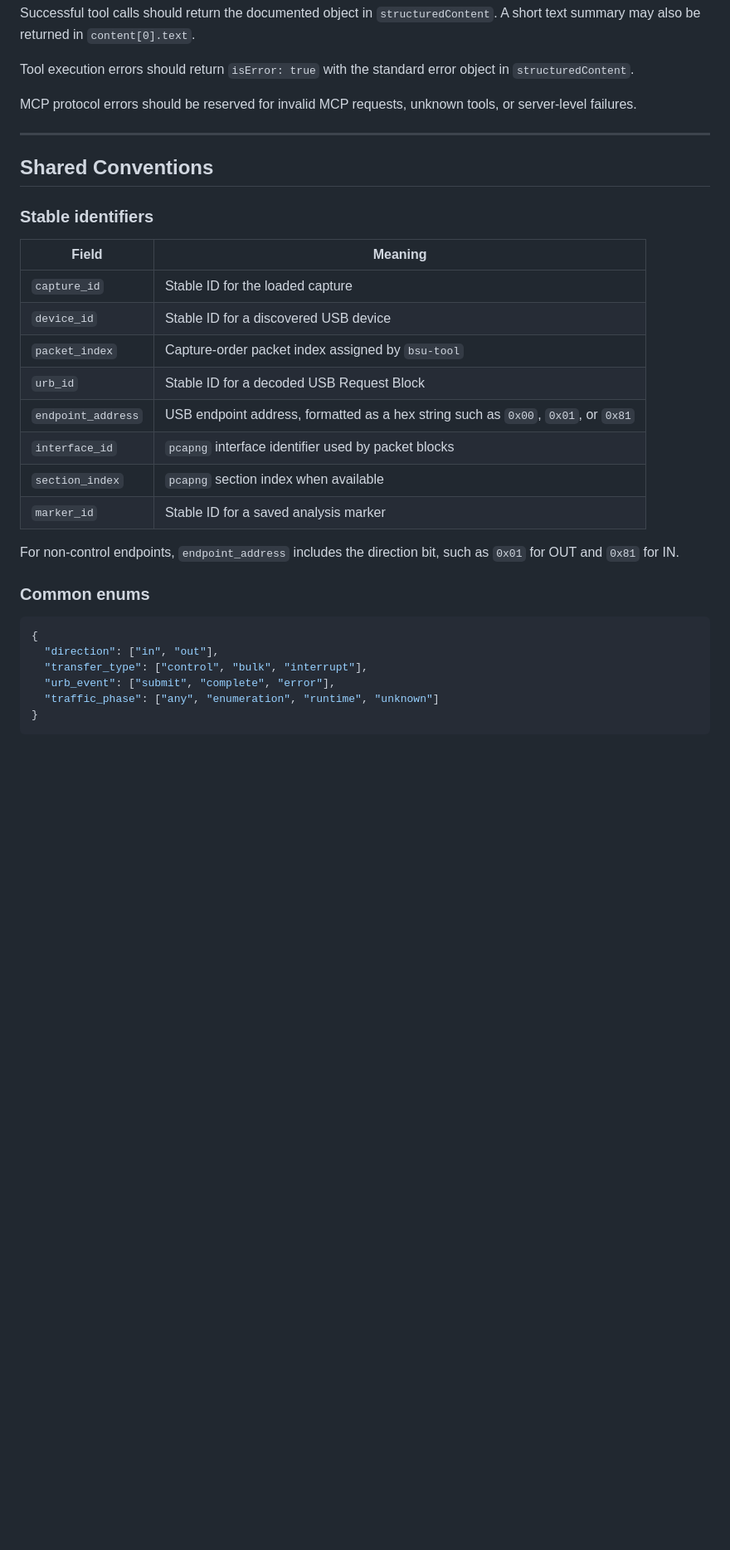
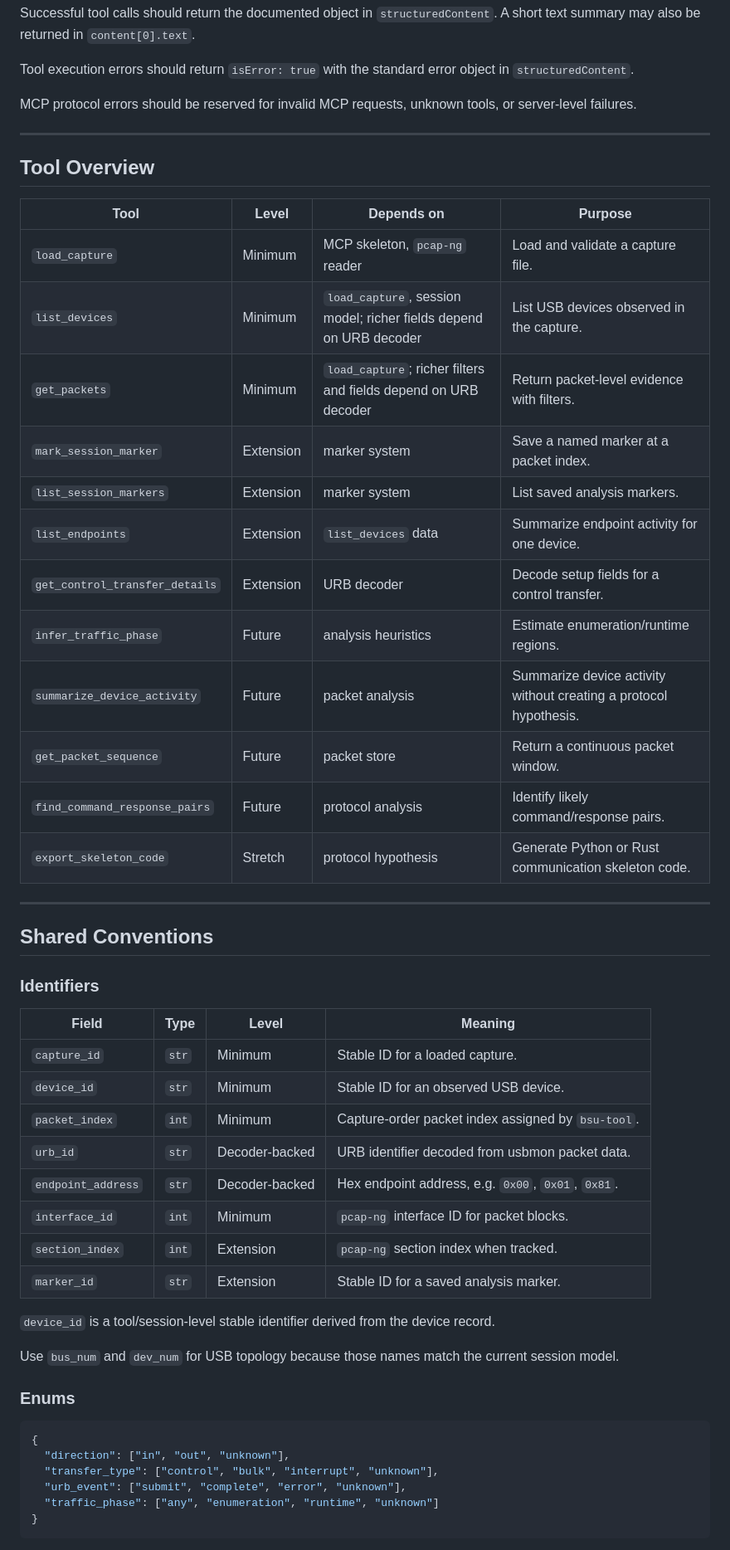
Before and after one commit to bsu-tool/bsu-tool, a Markdown page: docs/mcp-tool-design.md, the part around one of its changes. Shown at 83% size. Drawn GitHub-style; blank space fills up the shorter version.

Commit message:
docs: refine MCP tool interface design

````diff
--- a/docs/mcp-tool-design.md
+++ b/docs/mcp-tool-design.md
@@ -96,30 +99,51 @@ MCP protocol errors should be reserved for invalid MCP requests, unknown tools,
 
 ---
 
+## Tool Overview
+
+| Tool | Level | Depends on | Purpose |
+|---|---|---|---|
+| `load_capture` | Minimum | MCP skeleton, `pcap-ng` reader | Load and validate a capture file. |
+| `list_devices` | Minimum | `load_capture`, session model; richer fields depend on URB decoder | List USB devices observed in the capture. |
+| `get_packets` | Minimum | `load_capture`; richer filters and fields depend on URB decoder | Return packet-level evidence with filters. |
+| `mark_session_marker` | Extension | marker system | Save a named marker at a packet index. |
+| `list_session_markers` | Extension | marker system | List saved analysis markers. |
+| `list_endpoints` | Extension | `list_devices` data | Summarize endpoint activity for one device. |
+| `get_control_transfer_details` | Extension | URB decoder | Decode setup fields for a control transfer. |
+| `infer_traffic_phase` | Future | analysis heuristics | Estimate enumeration/runtime regions. |
+| `summarize_device_activity` | Future | packet analysis | Summarize device activity without creating a protocol hypothesis. |
+| `get_packet_sequence` | Future | packet store | Return a continuous packet window. |
+| `find_command_response_pairs` | Future | protocol analysis | Identify likely command/response pairs. |
+| `export_skeleton_code` | Stretch | protocol hypothesis | Generate Python or Rust communication skeleton code. |
+
+---
+
 ## Shared Conventions
 
-### Stable identifiers
+### Identifiers
 
-| Field | Meaning |
-|---|---|
-| `capture_id` | Stable ID for the loaded capture |
-| `device_id` | Stable ID for a discovered USB device |
-| `packet_index` | Capture-order packet index assigned by `bsu-tool` |
-| `urb_id` | Stable ID for a decoded USB Request Block |
-| `endpoint_address` | USB endpoint address, formatted as a hex string such as `0x00`, `0x01`, or `0x81` |
-| `interface_id` | `pcapng` interface identifier used by packet blocks |
-| `section_index` | `pcapng` section index when available |
-| `marker_id` | Stable ID for a saved analysis marker |
+| Field | Type | Level | Meaning |
+|---|---|---|---|
+| `capture_id` | `str` | Minimum | Stable ID for a loaded capture. |
+| `device_id` | `str` | Minimum | Stable ID for an observed USB device. |
+| `packet_index` | `int` | Minimum | Capture-order packet index assigned by `bsu-tool`. |
+| `urb_id` | `str` | Decoder-backed | URB identifier decoded from usbmon packet data. |
+| `endpoint_address` | `str` | Decoder-backed | Hex endpoint address, e.g. `0x00`, `0x01`, `0x81`. |
+| `interface_id` | `int` | Minimum | `pcap-ng` interface ID for packet blocks. |
+| `section_index` | `int` | Extension | `pcap-ng` section index when tracked. |
+| `marker_id` | `str` | Extension | Stable ID for a saved analysis marker. |
 
-For non-control endpoints, `endpoint_address` includes the direction bit, such as `0x01` for OUT and `0x81` for IN.
+`device_id` is a tool/session-level stable identifier derived from the device record.
 
-### Common enums
+Use `bus_num` and `dev_num` for USB topology because those names match the current session model.
+
+### Enums
 
 ```json
 {
-  "direction": ["in", "out"],
-  "transfer_type": ["control", "bulk", "interrupt"],
-  "urb_event": ["submit", "complete", "error"],
+  "direction": ["in", "out", "unknown"],
+  "transfer_type": ["control", "bulk", "interrupt", "unknown"],
+  "urb_event": ["submit", "complete", "error", "unknown"],
   "traffic_phase": ["any", "enumeration", "runtime", "unknown"]
 }
 ```
````
Also changed, not shown: other parts of docs/mcp-tool-design.md (+67 -91 lines).
